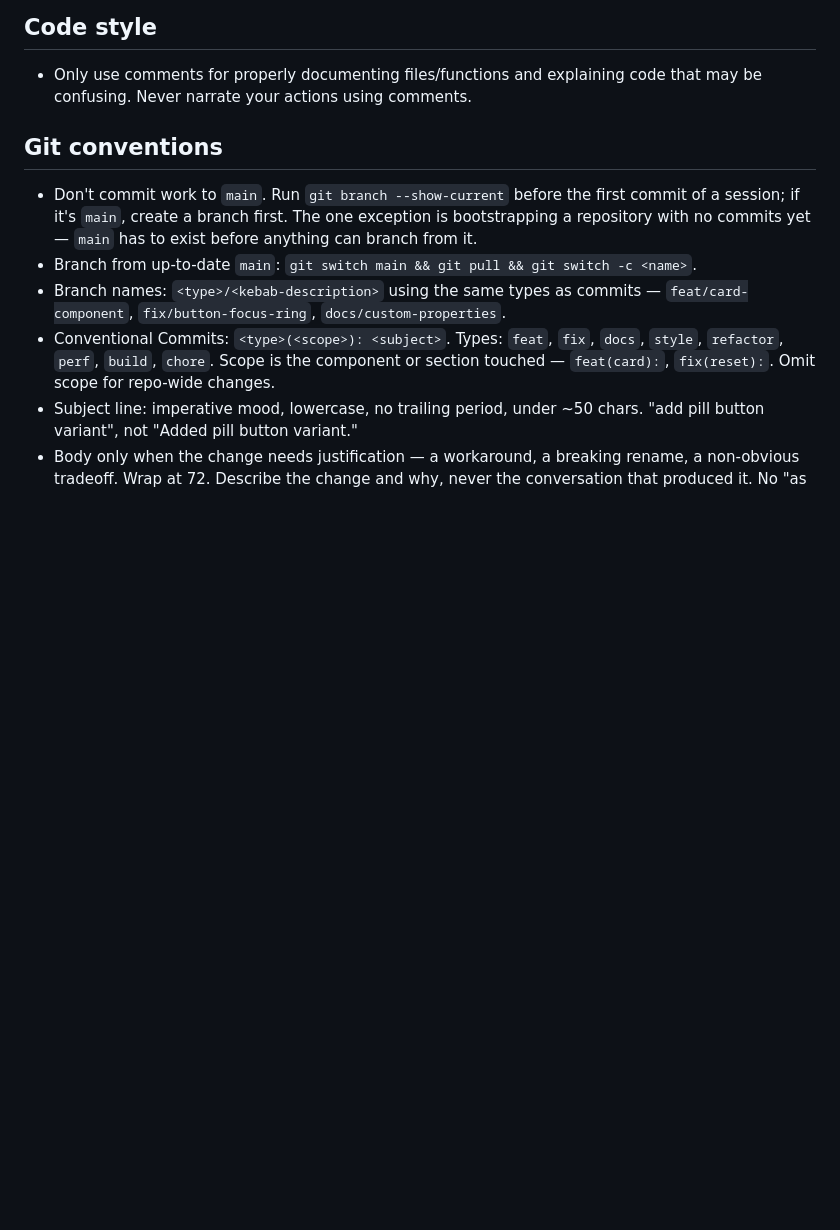
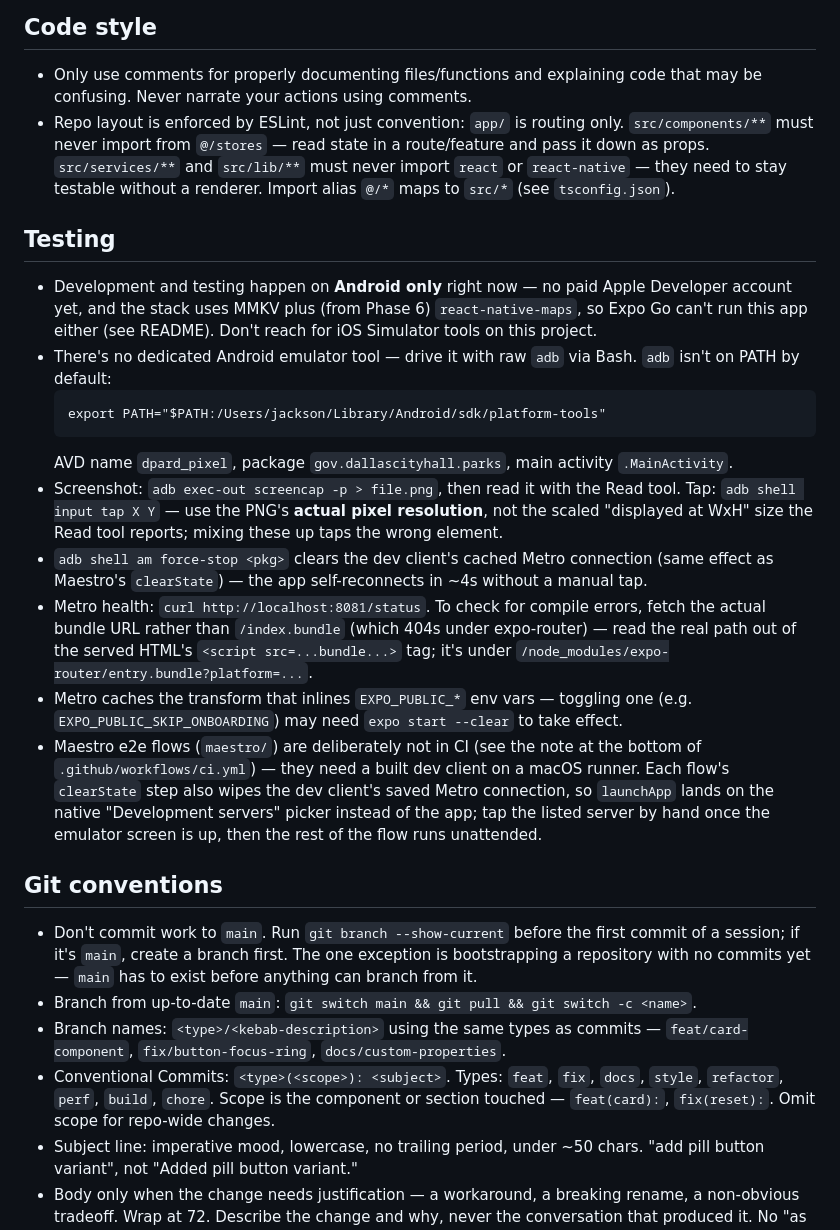
Before and after one commit to handbitesdog/dpard-150, a Markdown page: CLAUDE.md, the part around the change. Drawn GitHub-style; blank space fills up the shorter version.

Commit message:
docs(claude-md): document android-only testing and layout rules
Claude kept reaching for iOS Simulator tools and generating imports
that violate the components/services ESLint boundaries. Bakes the
adb workflow (from prior session memory) and the layer-boundary
rules into CLAUDE.md so both are known up front instead of
rediscovered per session.

````diff
--- a/CLAUDE.md
+++ b/CLAUDE.md
@@ -8,6 +8,21 @@ Description: Cross platform mobile app where users can collect digital stamps fo
 ## Code style
 
 - Only use comments for properly documenting files/functions and explaining code that may be confusing. Never narrate your actions using comments.
+- Repo layout is enforced by ESLint, not just convention: `app/` is routing only. `src/components/**` must never import from `@/stores` — read state in a route/feature and pass it down as props. `src/services/**` and `src/lib/**` must never import `react` or `react-native` — they need to stay testable without a renderer. Import alias `@/*` maps to `src/*` (see `tsconfig.json`).
+
+## Testing
+
+- Development and testing happen on **Android only** right now — no paid Apple Developer account yet, and the stack uses MMKV plus (from Phase 6) `react-native-maps`, so Expo Go can't run this app either (see README). Don't reach for iOS Simulator tools on this project.
+- There's no dedicated Android emulator tool — drive it with raw `adb` via Bash. `adb` isn't on PATH by default:
+  ```
+  export PATH="$PATH:/Users/jackson/Library/Android/sdk/platform-tools"
+  ```
+  AVD name `dpard_pixel`, package `gov.dallascityhall.parks`, main activity `.MainActivity`.
+- Screenshot: `adb exec-out screencap -p > file.png`, then read it with the Read tool. Tap: `adb shell input tap X Y` — use the PNG's **actual pixel resolution**, not the scaled "displayed at WxH" size the Read tool reports; mixing these up taps the wrong element.
+- `adb shell am force-stop <pkg>` clears the dev client's cached Metro connection (same effect as Maestro's `clearState`) — the app self-reconnects in ~4s without a manual tap.
+- Metro health: `curl http://localhost:8081/status`. To check for compile errors, fetch the actual bundle URL rather than `/index.bundle` (which 404s under expo-router) — read the real path out of the served HTML's `<script src=...bundle...>` tag; it's under `/node_modules/expo-router/entry.bundle?platform=...`.
+- Metro caches the transform that inlines `EXPO_PUBLIC_*` env vars — toggling one (e.g. `EXPO_PUBLIC_SKIP_ONBOARDING`) may need `expo start --clear` to take effect.
+- Maestro e2e flows (`maestro/`) are deliberately not in CI (see the note at the bottom of `.github/workflows/ci.yml`) — they need a built dev client on a macOS runner. Each flow's `clearState` step also wipes the dev client's saved Metro connection, so `launchApp` lands on the native "Development servers" picker instead of the app; tap the listed server by hand once the emulator screen is up, then the rest of the flow runs unattended.
 
 ## Git conventions
 
````
